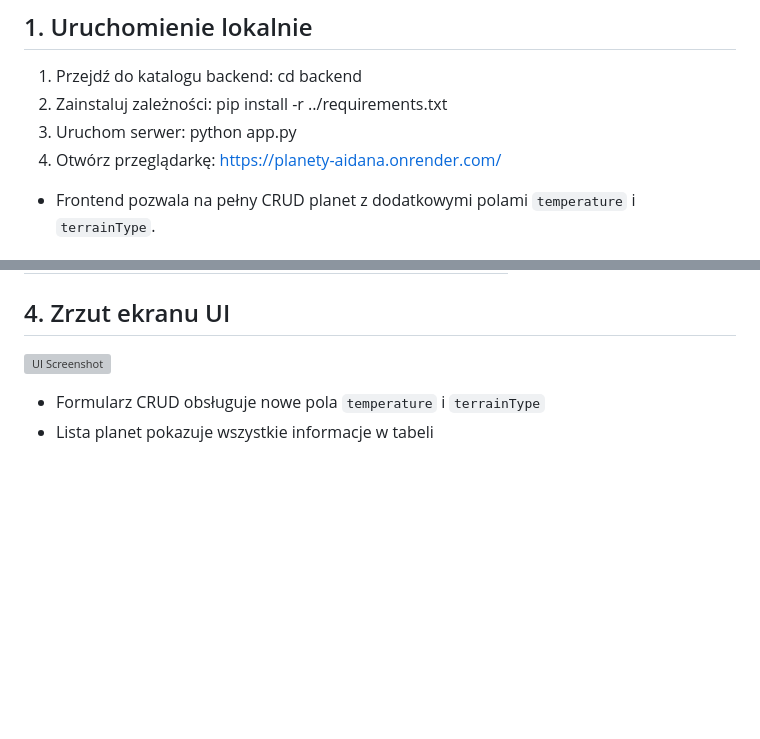
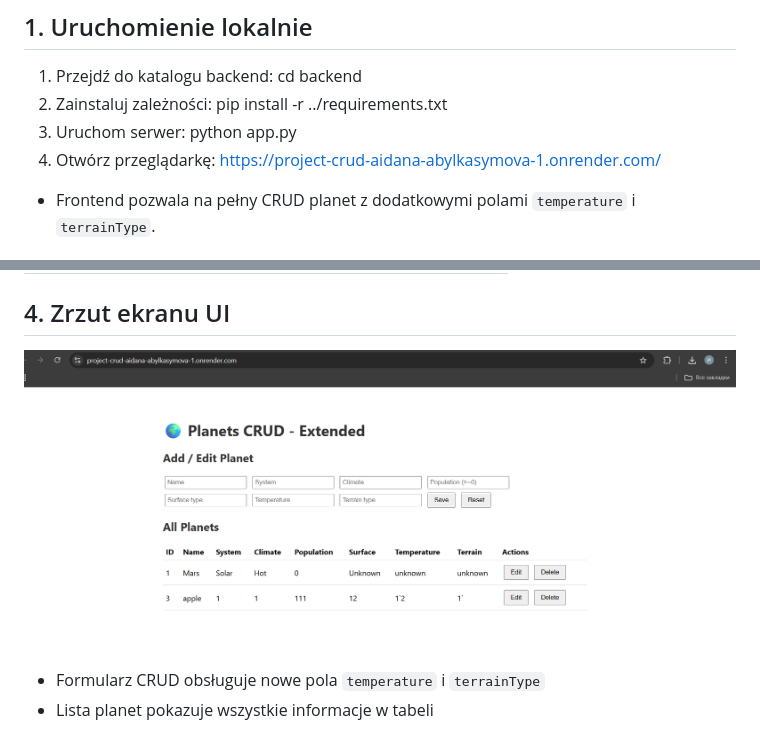
Before and after one commit to aidanci/project-crud-aidana-abylkasymova, a Markdown page: README.md, 2 parts joined by grey strips. GitHub-like rendering; pictures changed too: screenshot1.png (added); blank space fills up the shorter version; grey boxes are pictures that could not be loaded.

```diff
--- a/README.md
+++ b/README.md
@@ -9,7 +9,7 @@
 3. Uruchom serwer:
    python app.py
 4. Otwórz przeglądarkę:
-   https://planety-aidana.onrender.com/
+   https://project-crud-aidana-abylkasymova-1.onrender.com/
 - Frontend pozwala na pełny CRUD planet z dodatkowymi polami `temperature` i `terrainType`.
 
 ## 2. Endpoints API
@@ -54,7 +54,7 @@
 
 ## 4. Zrzut ekranu UI
 
-![UI Screenshot](../screenshot.png)
+![UI Screenshot](screenshot1.png)
 
 - Formularz CRUD obsługuje nowe pola `temperature` i `terrainType`
 - Lista planet pokazuje wszystkie informacje w tabeli
```
